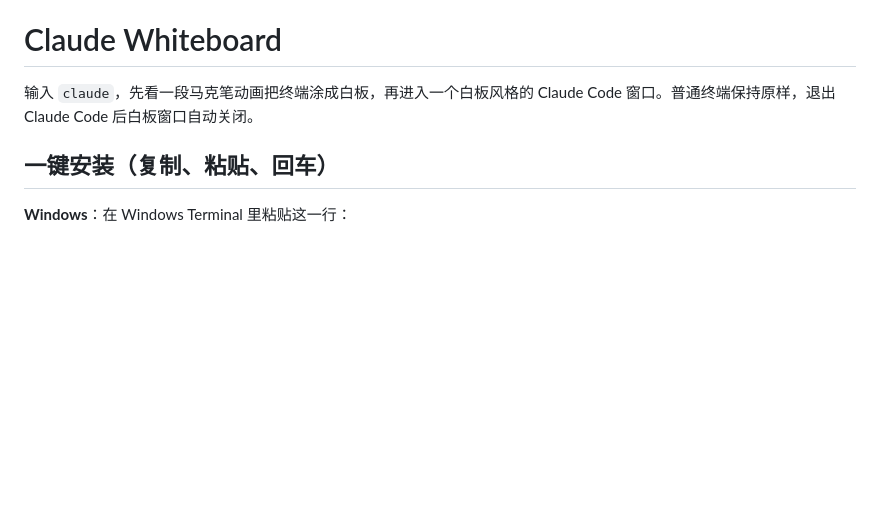
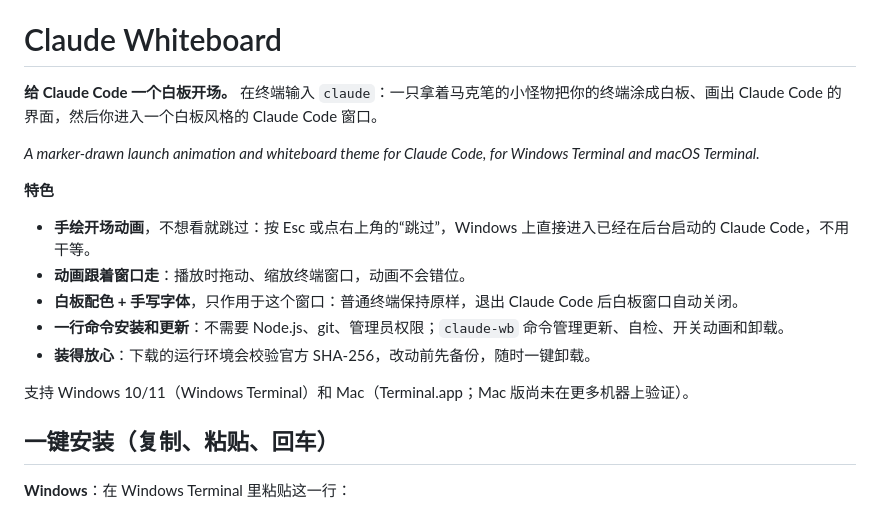
Before and after one commit to wjunlin293-tech/claudecode-startup-animation, a Markdown page: README.md, the part around the change. GitHub-like rendering; blank space fills up the shorter version.

Commit message:
README: refresh the introduction (what it is, key features, supported platforms)
Co-Authored-By: Claude Sonnet 5.5 <noreply@anthropic.com>
Claude-Session: https://claude.ai/code/session_013WUBJtuqL4WcGzghm6YkHv

```diff
--- a/README.md
+++ b/README.md
@@ -5,7 +5,19 @@
 
 # Claude Whiteboard
 
-输入 `claude`，先看一段马克笔动画把终端涂成白板，再进入一个白板风格的 Claude Code 窗口。普通终端保持原样，退出 Claude Code 后白板窗口自动关闭。
+**给 Claude Code 一个白板开场。** 在终端输入 `claude`：一只拿着马克笔的小怪物把你的终端涂成白板、画出 Claude Code 的界面，然后你进入一个白板风格的 Claude Code 窗口。
+
+*A marker-drawn launch animation and whiteboard theme for Claude Code, for Windows Terminal and macOS Terminal.*
+
+**特色**
+
+- **手绘开场动画**，不想看就跳过：按 Esc 或点右上角的“跳过”，Windows 上直接进入已经在后台启动的 Claude Code，不用干等。
+- **动画跟着窗口走**：播放时拖动、缩放终端窗口，动画不会错位。
+- **白板配色 + 手写字体**，只作用于这个窗口：普通终端保持原样，退出 Claude Code 后白板窗口自动关闭。
+- **一行命令安装和更新**：不需要 Node.js、git、管理员权限；`claude-wb` 命令管理更新、自检、开关动画和卸载。
+- **装得放心**：下载的运行环境会校验官方 SHA-256，改动前先备份，随时一键卸载。
+
+支持 Windows 10/11（Windows Terminal）和 Mac（Terminal.app；Mac 版尚未在更多机器上验证）。
 
 ## 一键安装（复制、粘贴、回车）
 
```
